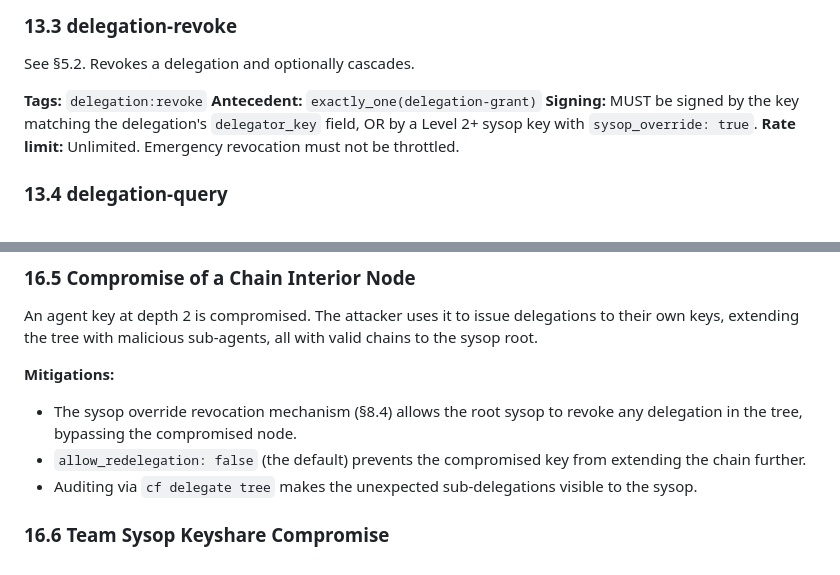
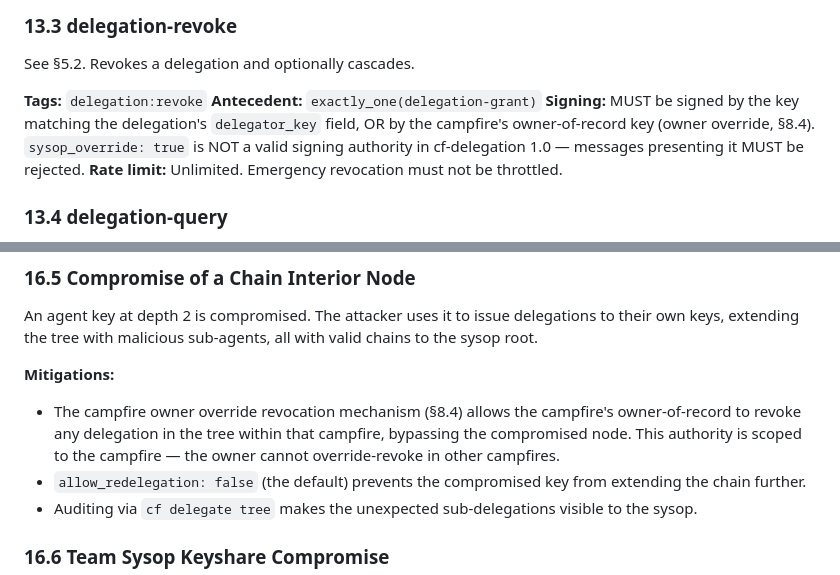
Before and after one commit to campfire-net/agentic-internet, a Markdown page: docs/conventions/sysop-delegation.md, 2 parts joined by grey strips. GitHub-like rendering.

```diff
--- a/docs/conventions/sysop-delegation.md
+++ b/docs/conventions/sysop-delegation.md
@@ -610,7 +619,7 @@ See §5.2. Revokes a delegation and optionally cascades.
 
 **Tags:** `delegation:revoke`
 **Antecedent:** `exactly_one(delegation-grant)`
-**Signing:** MUST be signed by the key matching the delegation's `delegator_key` field, OR by a Level 2+ sysop key with `sysop_override: true`.
+**Signing:** MUST be signed by the key matching the delegation's `delegator_key` field, OR by the campfire's owner-of-record key (owner override, §8.4). `sysop_override: true` is NOT a valid signing authority in cf-delegation 1.0 — messages presenting it MUST be rejected.
 **Rate limit:** Unlimited. Emergency revocation must not be throttled.
 
 ### 13.4 delegation-query
@@ -755,7 +764,7 @@ A delegator grants scope `conventions: ["A"]`. The delegate issues a re-delegati
 An agent key at depth 2 is compromised. The attacker uses it to issue delegations to their own keys, extending the tree with malicious sub-agents, all with valid chains to the sysop root.
 
 **Mitigations:**
-- The sysop override revocation mechanism (§8.4) allows the root sysop to revoke any delegation in the tree, bypassing the compromised node.
+- The campfire owner override revocation mechanism (§8.4) allows the campfire's owner-of-record to revoke any delegation in the tree within that campfire, bypassing the compromised node. This authority is scoped to the campfire — the owner cannot override-revoke in other campfires.
 - `allow_redelegation: false` (the default) prevents the compromised key from extending the chain further.
 - Auditing via `cf delegate tree` makes the unexpected sub-delegations visible to the sysop.
 
```
Also changed, not shown: other parts of docs/conventions/sysop-delegation.md (+15 -6 lines).
